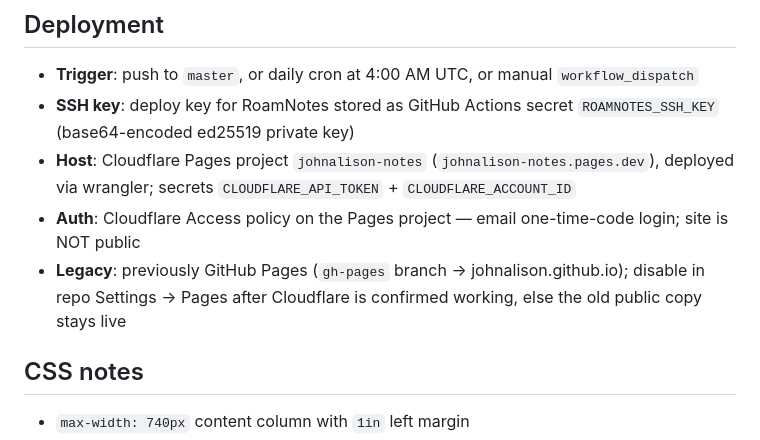
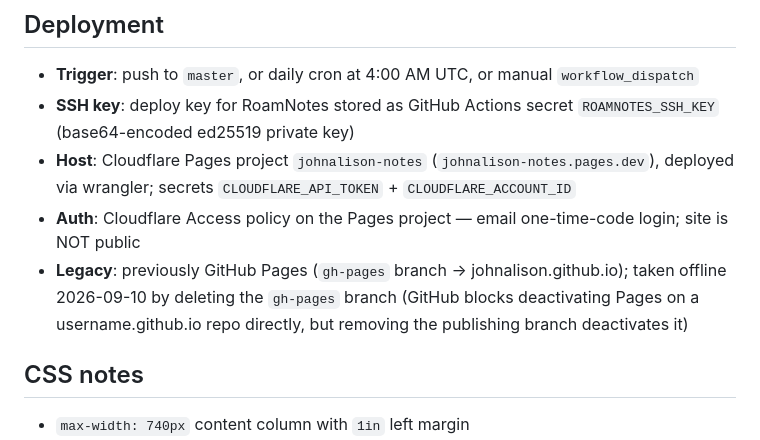
Before and after one commit to johnalison/johnalison.github.io, a Markdown page: CLAUDE.md, the part around the change. Rendered like a GitHub page.

Commit message:
Document gh-pages takedown in CLAUDE.md
Co-Authored-By: Claude Fable 5 <noreply@anthropic.com>
Claude-Session: https://claude.ai/code/session_01MxdYZxFTFmWKHP1rpGJ4gR

```diff
--- a/CLAUDE.md
+++ b/CLAUDE.md
@@ -99,7 +99,7 @@ cd public && python3 -m http.server 8080
 - **SSH key**: deploy key for RoamNotes stored as GitHub Actions secret `ROAMNOTES_SSH_KEY` (base64-encoded ed25519 private key)
 - **Host**: Cloudflare Pages project `johnalison-notes` (`johnalison-notes.pages.dev`), deployed via wrangler; secrets `CLOUDFLARE_API_TOKEN` + `CLOUDFLARE_ACCOUNT_ID`
 - **Auth**: Cloudflare Access policy on the Pages project — email one-time-code login; site is NOT public
-- **Legacy**: previously GitHub Pages (`gh-pages` branch → johnalison.github.io); disable in repo Settings → Pages after Cloudflare is confirmed working, else the old public copy stays live
+- **Legacy**: previously GitHub Pages (`gh-pages` branch → johnalison.github.io); taken offline 2026-09-10 by deleting the `gh-pages` branch (GitHub blocks deactivating Pages on a username.github.io repo directly, but removing the publishing branch deactivates it)
 
 ## CSS notes
 
```
